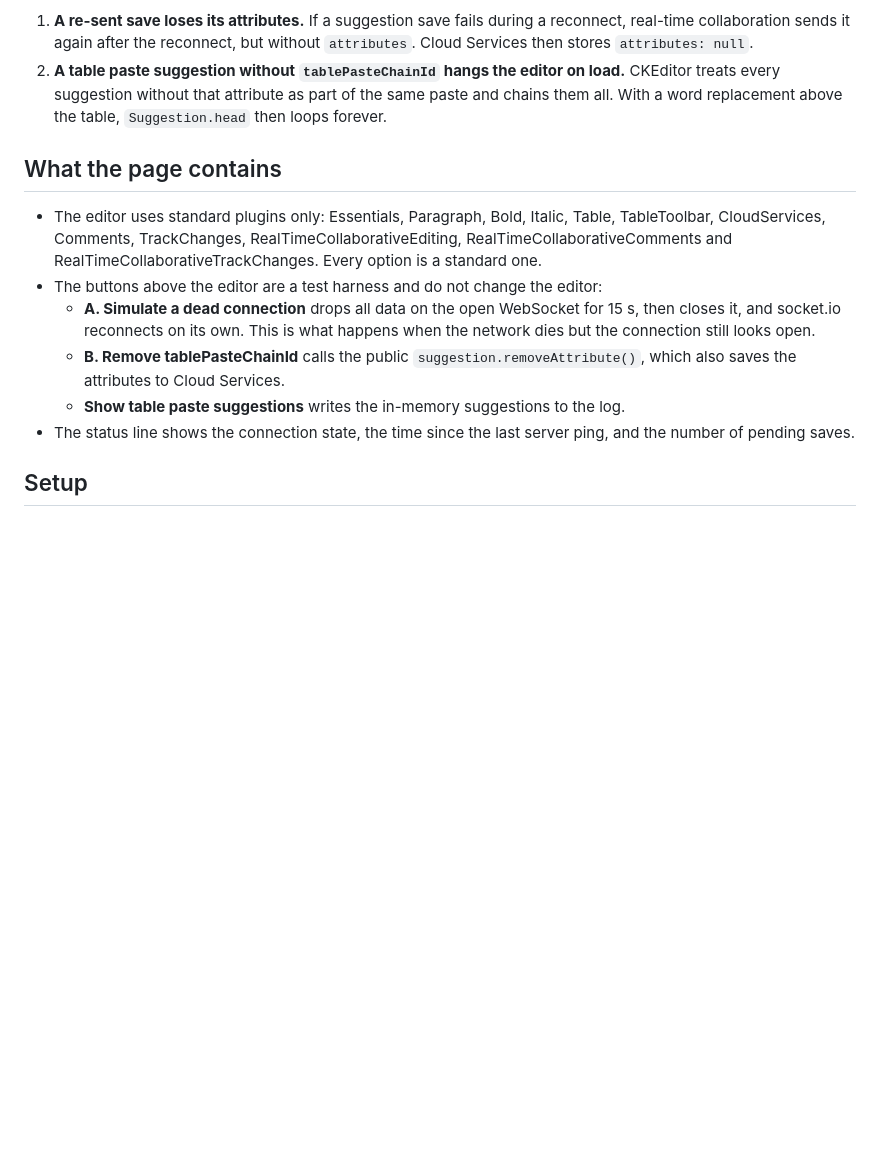
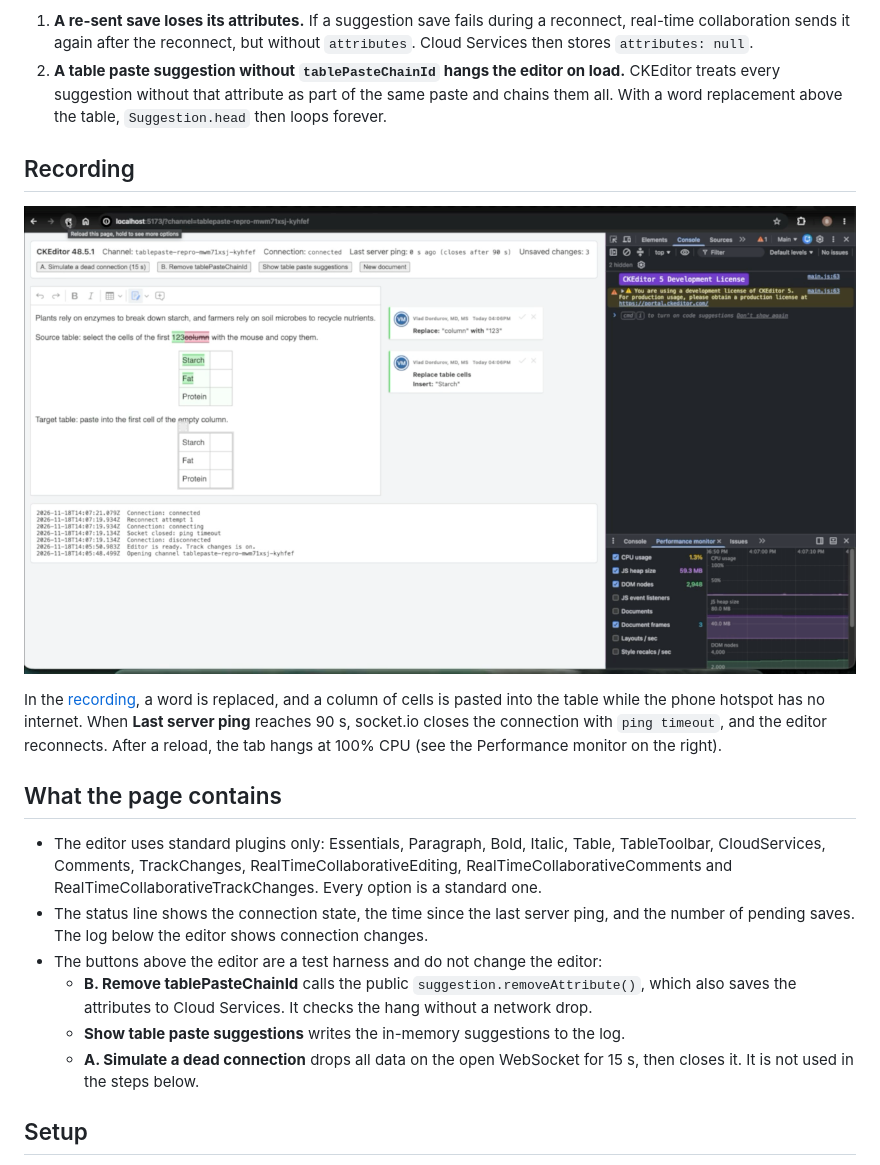
Before and after one commit to vlad-dordurov/ckeditor_cpu_issue, a Markdown page: README.md, the part around one of its changes. Drawn GitHub-style; pictures changed too: media/table-paste-hang-preview.png (added); blank space fills up the shorter version.

```diff
--- a/README.md
+++ b/README.md
@@ -9,18 +9,28 @@ which bring Cloud Services SDK 54.2.10. It reproduces two problems:
    suggestion without that attribute as part of the same paste and chains them all. With a word replacement above
    the table, `Suggestion.head` then loops forever.
 
+## Recording
+
+[![A reload after a network drop hangs the tab. Click to watch the recording.](media/table-paste-hang-preview.png)](media/table-paste-hang.mp4)
+
+In the [recording](media/table-paste-hang.mp4), a word is replaced, and a column of cells is pasted into the table
+while the phone hotspot has no internet. When **Last server ping** reaches 90 s, socket.io closes the connection with
+`ping timeout`, and the editor reconnects. After a reload, the tab hangs at 100% CPU (see the Performance monitor on
+the right).
+
 ## What the page contains
 
 - The editor uses standard plugins only: Essentials, Paragraph, Bold, Italic, Table, TableToolbar, CloudServices,
   Comments, TrackChanges, RealTimeCollaborativeEditing, RealTimeCollaborativeComments and
   RealTimeCollaborativeTrackChanges. Every option is a standard one.
+- The status line shows the connection state, the time since the last server ping, and the number of pending saves.
+  The log below the editor shows connection changes.
 - The buttons above the editor are a test harness and do not change the editor:
-  - **A. Simulate a dead connection** drops all data on the open WebSocket for 15 s, then closes it, and socket.io
-    reconnects on its own. This is what happens when the network dies but the connection still looks open.
   - **B. Remove tablePasteChainId** calls the public `suggestion.removeAttribute()`, which also saves the
-    attributes to Cloud Services.
+    attributes to Cloud Services. It checks the hang without a network drop.
   - **Show table paste suggestions** writes the in-memory suggestions to the log.
-- The status line shows the connection state, the time since the last server ping, and the number of pending saves.
+  - **A. Simulate a dead connection** drops all data on the open WebSocket for 15 s, then closes it. It is not used
+    in the steps below.
 
 ## Setup
 
```
Also changed, not shown: other parts of README.md (+28 -48 lines), 1 other file.
